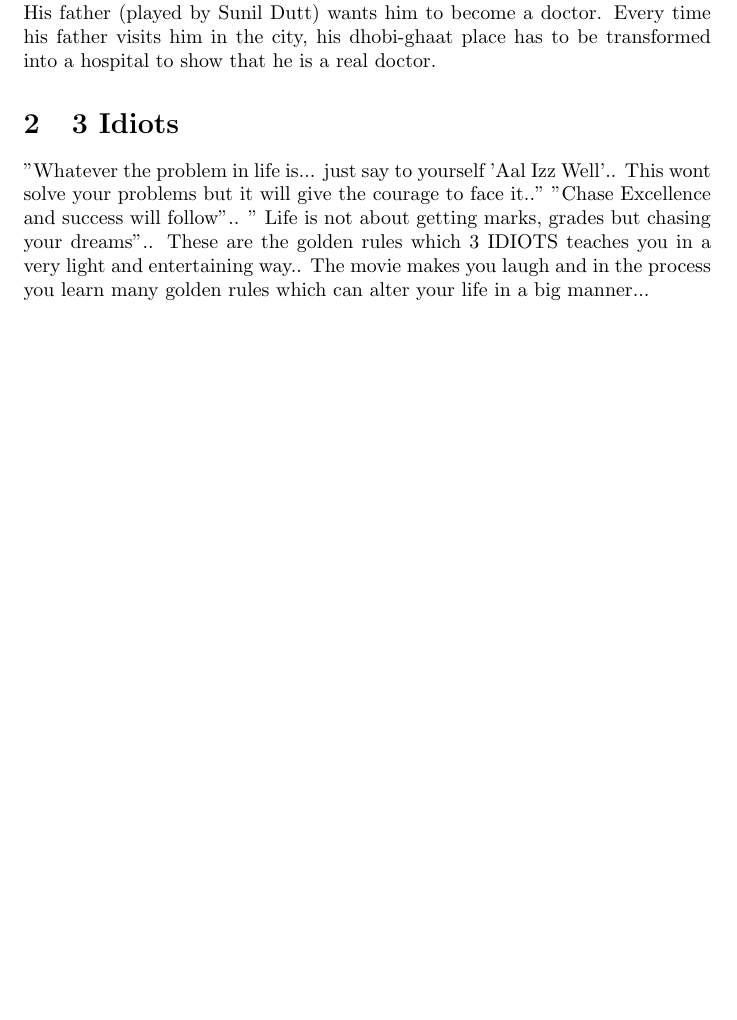
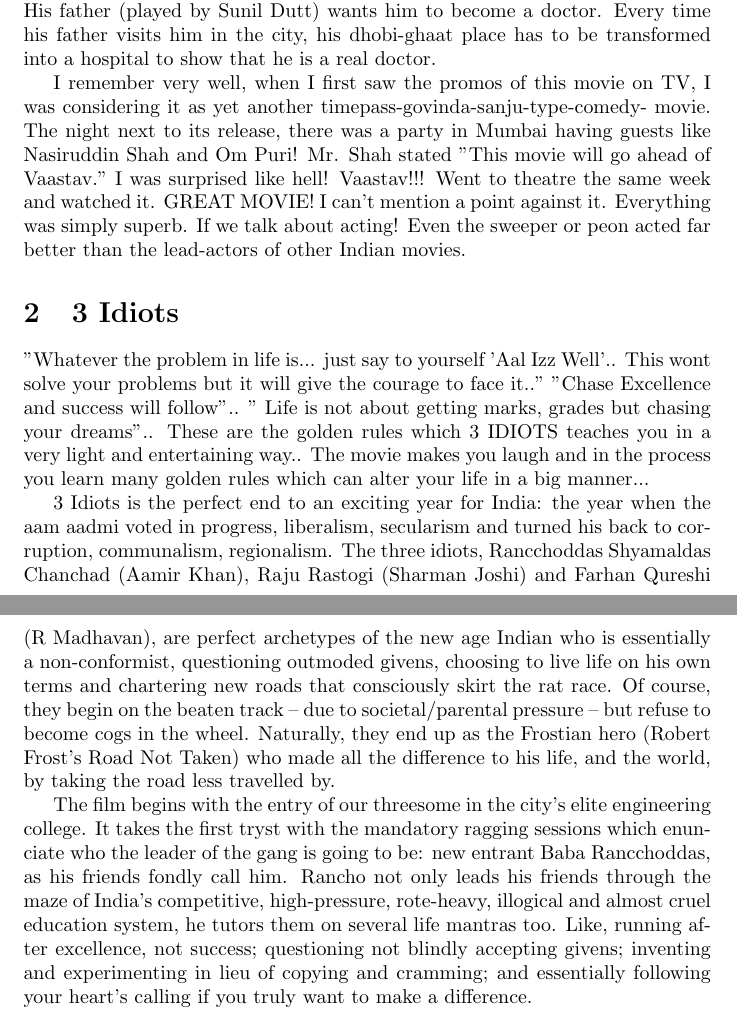
Before and after one commit to cs251a-git/cs251a-git, a LaTeX document (review.tex): part of the page before the commit and two parts of pages 1 and 2 of 2 after it, the two joined at a grey line, cut so that both start at the same text, the shorter picture padded with empty space. Compiled offline with pdfLaTeX.

Commit message:
my review added

```diff
--- a/review.tex
+++ b/review.tex
@@ -12,6 +12,7 @@
 \section{Munna Bhai MBBS}
 The story line of this movie revolves around Munna Bhai (played by Sanjay Dutt) and his sidekick Circuit (played by Arshad Warsi). Munna Bhai, whose real name is Murli Prasad Sharma, becomes a bhai after coming to Mumbai. His father (played by Sunil Dutt) wants him to become a doctor. Every time his father visits him in the city, his dhobi-ghaat place has to be transformed into a hospital to show that he is a real doctor.
 
+I remember very well, when I first saw the promos of this movie on TV, I was considering it as yet another timepass-govinda-sanju-type-comedy- movie. The night next to its release, there was a party in Mumbai having guests like Nasiruddin Shah and Om Puri! Mr. Shah stated "This movie will go ahead of Vaastav." I was surprised like hell! Vaastav!!! Went to theatre the same week and watched it. GREAT MOVIE! I can't mention a point against it. Everything was simply superb. If we talk about acting! Even the sweeper or peon acted far better than the lead-actors of other Indian movies.
 
 
 
@@ -21,7 +22,9 @@
 
 
 
+3 Idiots is the perfect end to an exciting year for India: the year when the aam aadmi voted in progress, liberalism, secularism and turned his back to corruption, communalism, regionalism. The three idiots, Rancchoddas Shyamaldas Chanchad (Aamir Khan), Raju Rastogi (Sharman Joshi) and Farhan Qureshi (R Madhavan), are perfect archetypes of the new age Indian who is essentially a non-conformist, questioning outmoded givens, choosing to live life on his own terms and chartering new roads that consciously skirt the rat race. Of course, they begin on the beaten track -- due to societal/parental pressure -- but refuse to become cogs in the wheel. Naturally, they end up as the Frostian hero (Robert Frost's Road Not Taken) who made all the difference to his life, and the world, by taking the road less travelled by.
 
+The film begins with the entry of our threesome in the city's elite engineering college. It takes the first tryst with the mandatory ragging sessions which enunciate who the leader of the gang is going to be: new entrant Baba Rancchoddas, as his friends fondly call him. Rancho not only leads his friends through the maze of India's competitive, high-pressure, rote-heavy, illogical and almost cruel education system, he tutors them on several life mantras too. Like, running after excellence, not success; questioning not blindly accepting givens; inventing and experimenting in lieu of copying and cramming; and essentially following your heart's calling if you truly want to make a difference.
 
 
 \end{document}
```
